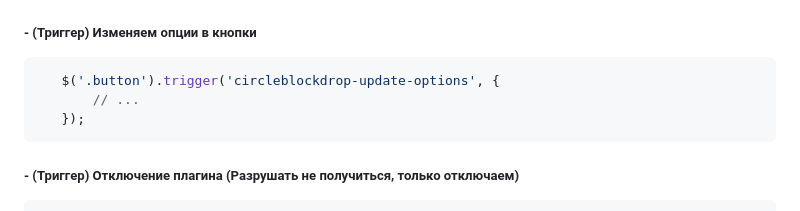
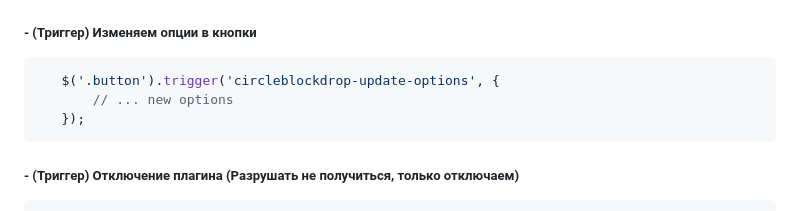
Before and after one commit to nikolay-divlf/circleblockdrop, a Markdown page: README.md, the part around the change. Rendered like a GitHub page.

Commit message:
new version 2.0

````diff
--- a/README.md
+++ b/README.md
@@ -226,7 +226,7 @@
 ##### - (Триггер) Изменяем опции в кнопки
 ```javascript
    $('.button').trigger('circleblockdrop-update-options', {
-       // ...
+       // ... new options
    });
 ```
 ##### - (Триггер) Отключение плагина (Разрушать не получиться, только отключаем)
````
